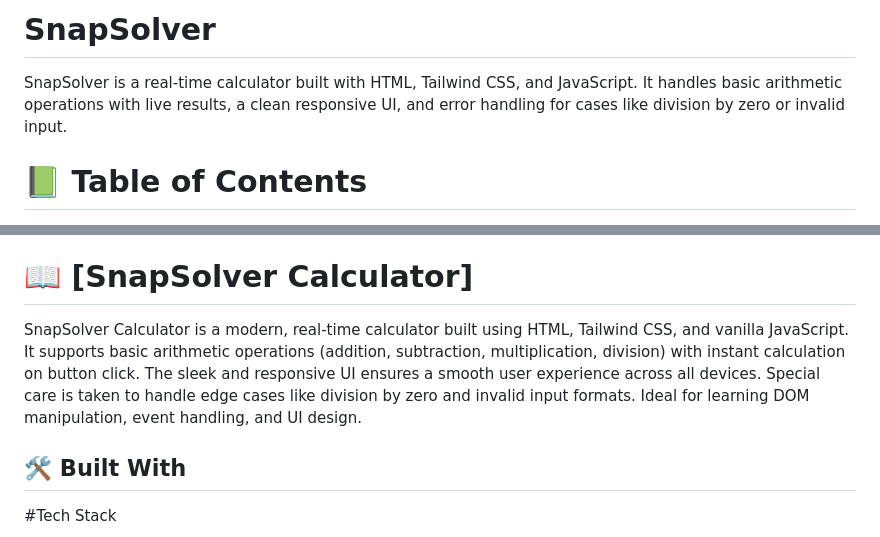
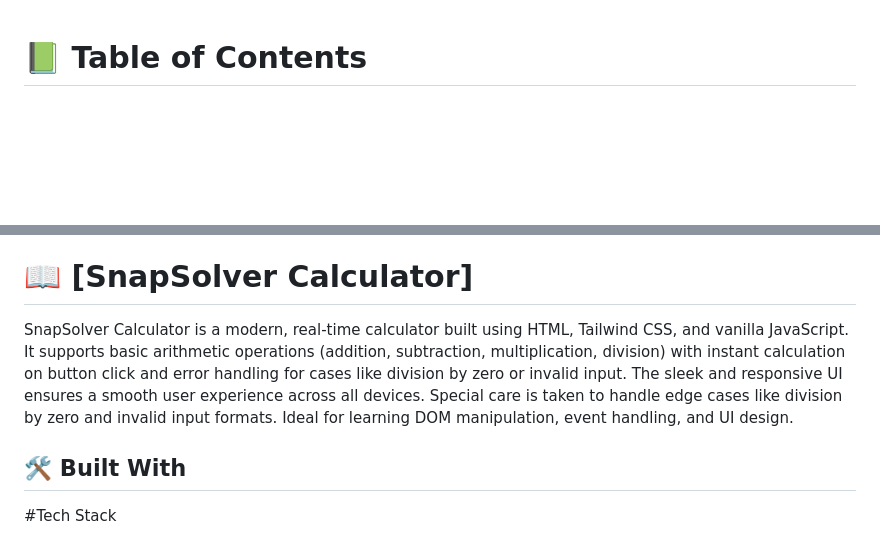
Before and after one commit to Ashnaali3255/SnapSolver, a Markdown page: README.md, 2 parts joined by grey strips. Drawn GitHub-style; blank space fills up the shorter version.

```diff
--- a/README.md
+++ b/README.md
@@ -1,5 +1,3 @@
-# SnapSolver
-SnapSolver is a real-time calculator built with HTML, Tailwind CSS, and JavaScript. It handles basic arithmetic operations with live results, a clean responsive UI, and error handling for cases like division by zero or invalid input.
 <a name="readme-top"></a>
 
 <!-- TABLE OF CONTENTS -->
@@ -23,7 +21,7 @@ SnapSolver is a real-time calculator built with HTML, Tailwind CSS, and JavaScri
 <!-- PROJECT DESCRIPTION -->
 
 # 📖 [SnapSolver Calculator] <a name="About-SnapSolver Calculator"></a>
- SnapSolver Calculator is a modern, real-time calculator built using HTML, Tailwind CSS, and vanilla JavaScript. It supports basic arithmetic operations (addition, subtraction, multiplication, division) with instant calculation on button click. The sleek and responsive UI ensures a smooth user experience across all devices. Special care is taken to handle edge cases like division by zero and invalid input formats. Ideal for learning DOM manipulation, event handling, and UI design.
+ SnapSolver Calculator is a modern, real-time calculator built using HTML, Tailwind CSS, and vanilla JavaScript. It supports basic arithmetic operations (addition, subtraction, multiplication, division) with instant calculation on button click and error handling for cases like division by zero or invalid input. The sleek and responsive UI ensures a smooth user experience across all devices. Special care is taken to handle edge cases like division by zero and invalid input formats. Ideal for learning DOM manipulation, event handling, and UI design.
 
 ## 🛠 Built With <a name="built-with">
 #Tech Stack
```
